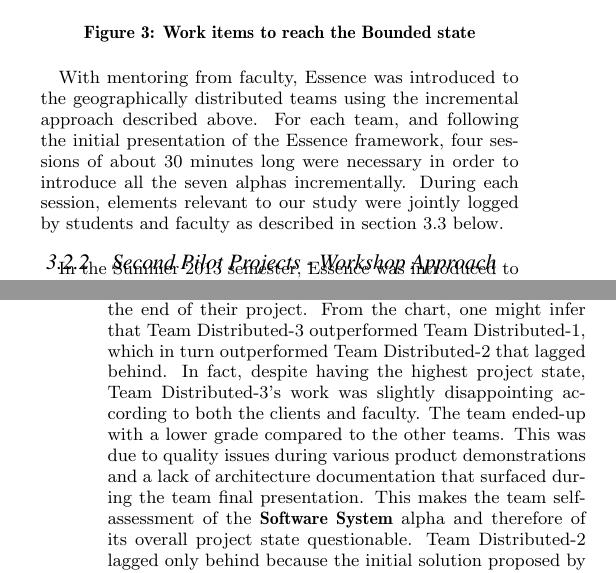
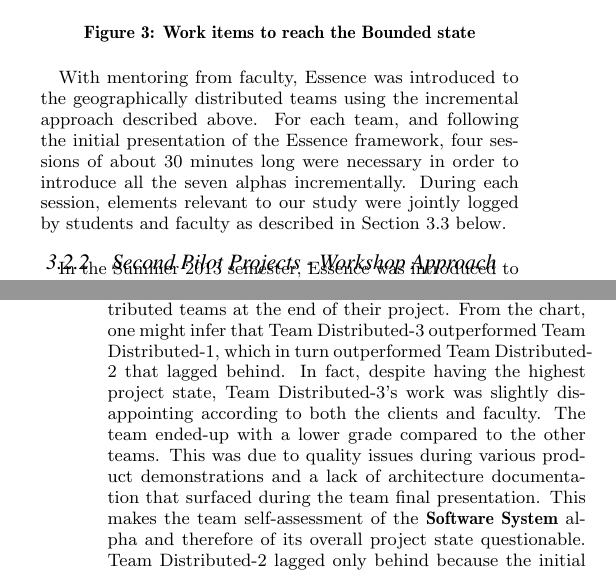
Before and after one commit to professor/ICSE-2014---State-Based-Monitoring-and-Goal-Driven-Project-Steering, a LaTeX paper (conference-essense-steering.tex, which reads essense-steering.tex): two parts of the columns of pages 4 and 10 of 11, joined at a grey line, cut so that both start at the same text. Compiled offline with pdfLaTeX.

Commit message:
Removing hard coded references

```diff
--- a/essense-steering.tex
+++ b/essense-steering.tex
@@ -197,10 +197,10 @@ To continue the example above, during the second session the team identified \te
 \label{WorkItems}
 \end{figure}
 
-With mentoring from faculty, Essence was introduced to the geographically distributed teams using the incremental approach described above. For each team, and following the initial presentation of the Essence framework, four sessions of about 30 minutes long were necessary in order to introduce all the seven alphas incrementally. During each session, elements relevant to our study were jointly logged by students and faculty as described in section 3.3 below.
+With mentoring from faculty, Essence was introduced to the geographically distributed teams using the incremental approach described above. For each team, and following the initial presentation of the Essence framework, four sessions of about 30 minutes long were necessary in order to introduce all the seven alphas incrementally. During each session, elements relevant to our study were jointly logged by students and faculty as described in Section \ref{UsingEssenceOnPracticumProjects} below.
 
 \subsubsection{Second Pilot Projects - Workshop Approach}
-In the Summer 2013 semester, Essence was introduced to four co-located teams at the beginning of the project. Based on our previous experience with the distributed students and armed with encouraging results (presented in Section 4 below), we decided to speed-up the introduction process using a workshop approach. Our goal was to help the teams benefit from Essence as early as possible in the lifecycle.
+In the Summer 2013 semester, Essence was introduced to four co-located teams at the beginning of the project. Based on our previous experience with the distributed students and armed with encouraging results (presented in Section \ref{FieldStudyAnalysis} below), we decided to speed-up the introduction process using a workshop approach. Our goal was to help the teams benefit from Essence as early as possible in the lifecycle.
 
 The workshop was time-boxed to 90 minutes and included all students. It consisted of a general introduction of the Essence framework, the motivation for adopting the framework, together with exercises teaching each team how to apply the Essence's monitoring and steering approach on their own practicum project, one alpha at a time. Like in the first pilot projects and for the same reasons, the two green \quotes{customer} alphas, \textbf{Opportunity} and \textbf{Stakeholders}, were introduced first. Then, the remaining alphas (\textbf{Requirements}, \textbf{Software System}, \textbf{Team}, \textbf{Way of Working}, and \textbf{Work}) were introduced based on pain points when applicable, or in a random order otherwise. For each alpha, each team was tasked of identifying their project current state, target state, and any work items necessary to transition from the current to the target state. The identified work items were added to the team's work item list or backlog.
 
```
Also changed, not shown: essense-steering.tex (6 more changed lines).
